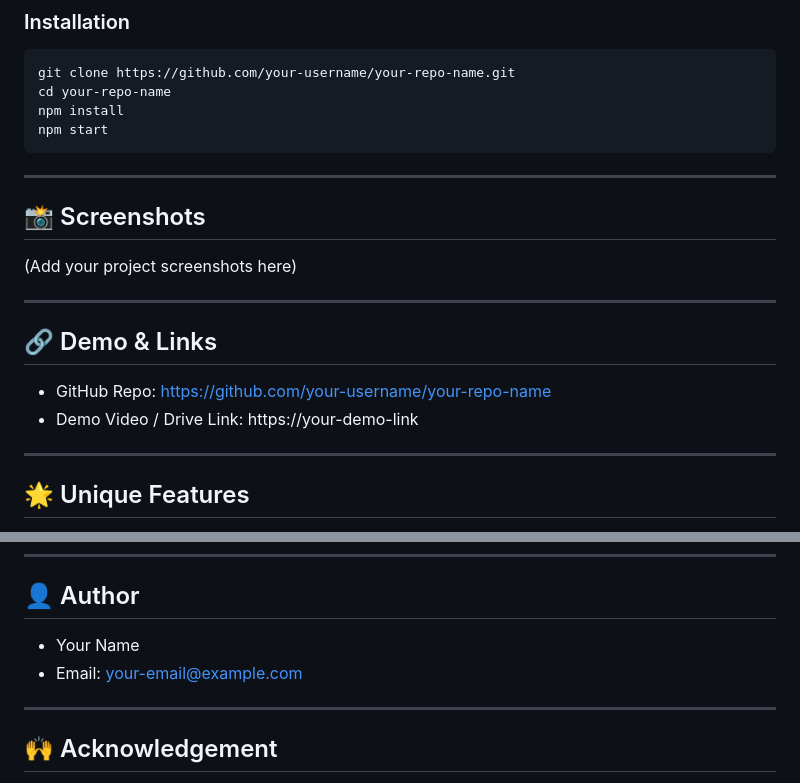
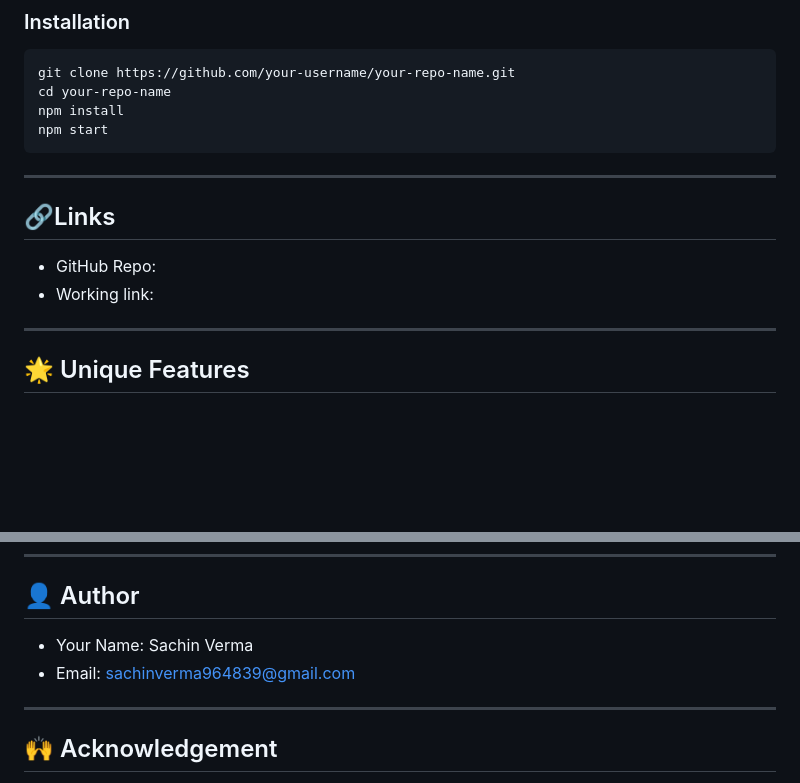
Before and after one commit to Sachin1707-jpg/Smart_inventry_system, a Markdown page: README.md, 2 parts joined by grey strips. Rendered like a GitHub page; blank space fills up the shorter version.

````diff
--- a/README.md
+++ b/README.md
@@ -117,18 +117,13 @@ npm install
 npm start
 ```
 
----
-
-## 📸 Screenshots
-
-(Add your project screenshots here)
 
 ---
 
-## 🔗 Demo & Links
+## 🔗Links
 
-* GitHub Repo: https://github.com/your-username/your-repo-name
-* Demo Video / Drive Link: https://your-demo-link
+* GitHub Repo:
+* Working link:
 
 ---
 
@@ -152,8 +147,8 @@ npm start
 
 ## 👤 Author
 
-* Your Name
-* Email: [your-email@example.com](mailto:your-email@example.com)
+* Your Name: Sachin Verma
+* Email: sachinverma964839@gmail.com
 
 ---
 
````
